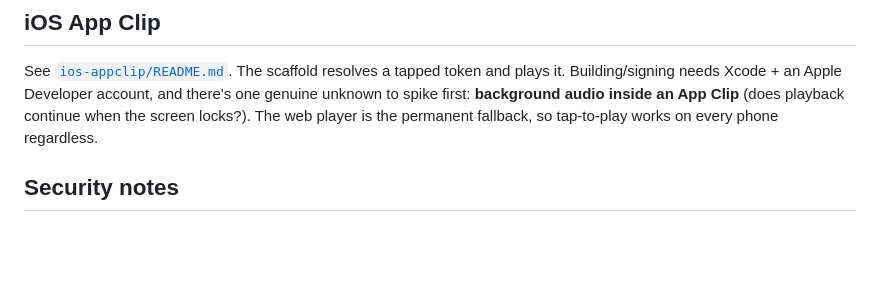
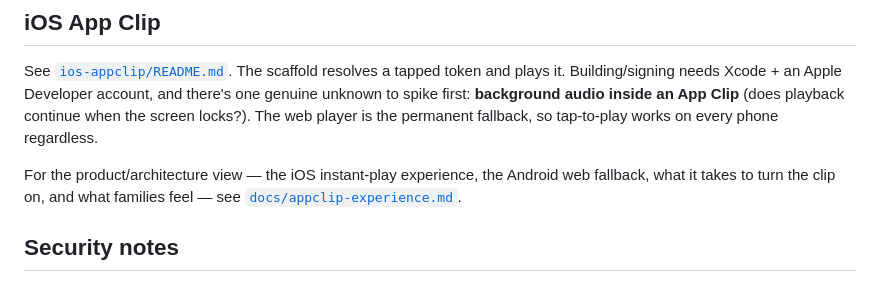
Before and after one commit to choikath/babyshower, a Markdown page: foxtales-backend/README.md, the part around the change. Drawn GitHub-style; blank space fills up the shorter version.

```diff
--- a/foxtales-backend/README.md
+++ b/foxtales-backend/README.md
@@ -195,6 +195,10 @@ account, and there's one genuine unknown to spike first: **background audio
 inside an App Clip** (does playback continue when the screen locks?). The web
 player is the permanent fallback, so tap-to-play works on every phone regardless.
 
+For the product/architecture view — the iOS instant-play experience, the Android
+web fallback, what it takes to turn the clip on, and what families feel — see
+[`docs/appclip-experience.md`](docs/appclip-experience.md).
+
 ## Security notes
 
 - Tokens are 22-char base62 (~131 bits) from a CSPRNG with rejection sampling —
```
Also changed, not shown: foxtales-backend/docs/appclip-experience.md (added, +174 -0 lines).
